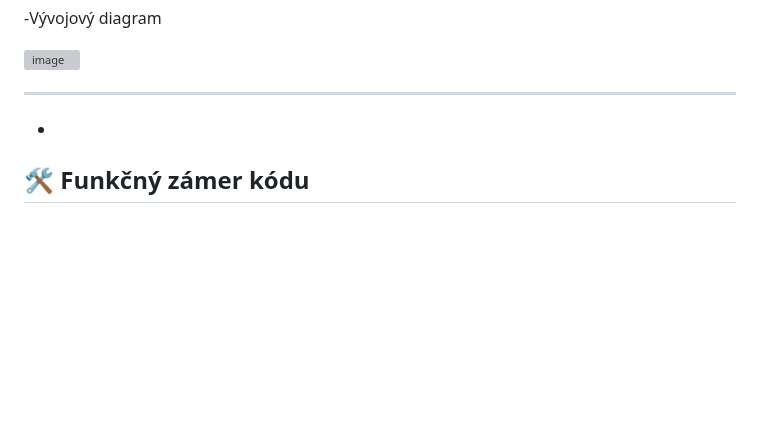
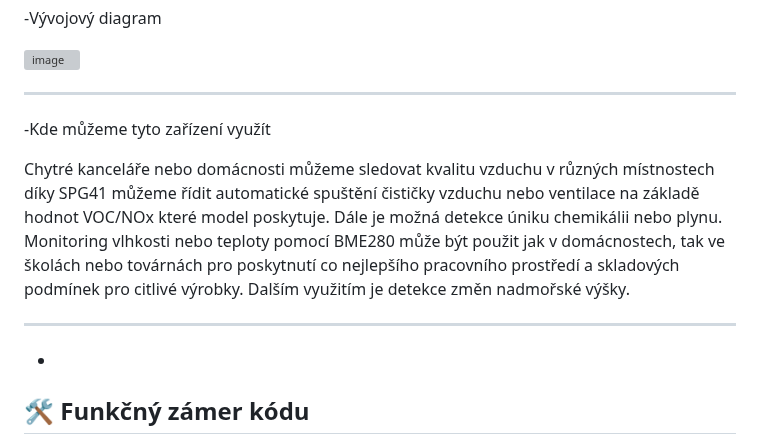
Before and after one commit to Stredoslovak/DE2-Project-Datalogger, a Markdown page: readme.md, the part around the change. Rendered like a GitHub page; blank space fills up the shorter version; grey boxes are pictures that could not be loaded.

```diff
--- a/readme.md
+++ b/readme.md
@@ -106,6 +106,11 @@ zdroj- https://www.pololu.com/product/2587
 
 ---
 
+-Kde můžeme tyto zařízení využít
+
+Chytré kanceláře nebo domácnosti můžeme sledovat kvalitu vzduchu v různých místnostech díky SPG41 můžeme řídit automatické spuštění čističky vzduchu nebo ventilace na základě hodnot VOC/NOx které model poskytuje. Dále je možná detekce úniku chemikálii nebo plynu. Monitoring vlhkosti nebo teploty pomocí BME280 může být použit jak v domácnostech, tak ve školách nebo továrnách pro poskytnutí co nejlepšího pracovního prostředí a skladových podmínek pro citlivé výrobky. Dalším využitím je detekce změn nadmořské výšky.
+
+---
 
 -
 ## 🛠️ Funkčný zámer kódu
```
